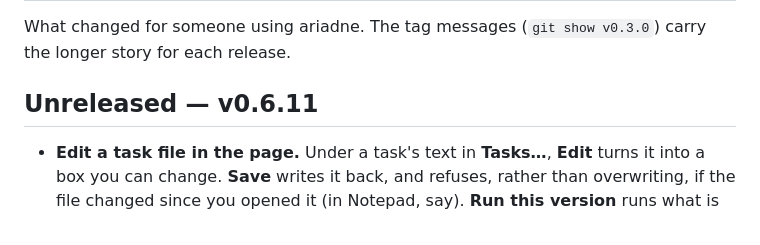
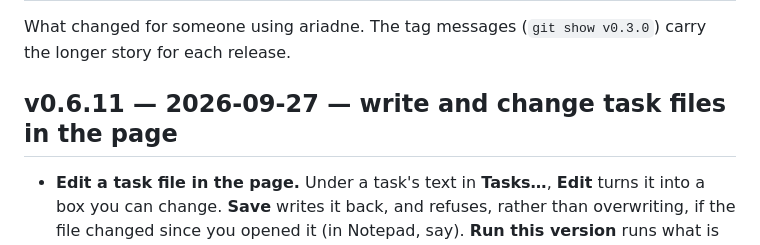
Before and after one commit to ginko97/ariadne, a Markdown page: CHANGELOG.md, the part around the change. GitHub-like rendering.

Commit message:
docs: CHANGELOG heading for v0.6.11

```diff
--- a/CHANGELOG.md
+++ b/CHANGELOG.md
@@ -3,7 +3,7 @@
 What changed for someone using ariadne. The tag messages (`git show v0.3.0`)
 carry the longer story for each release.
 
-## Unreleased — v0.6.11
+## v0.6.11 — 2026-09-27 — write and change task files in the page
 
 - **Edit a task file in the page.** Under a task's text in **Tasks…**,
   **Edit** turns it into a box you can change. **Save** writes it back, and
```
